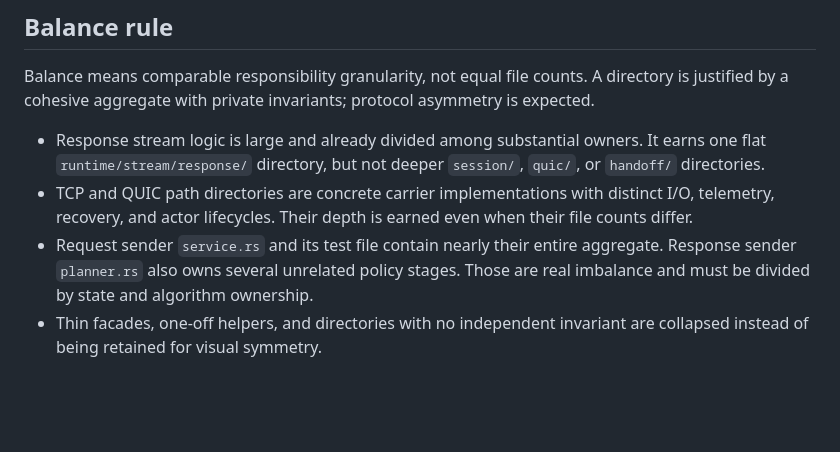
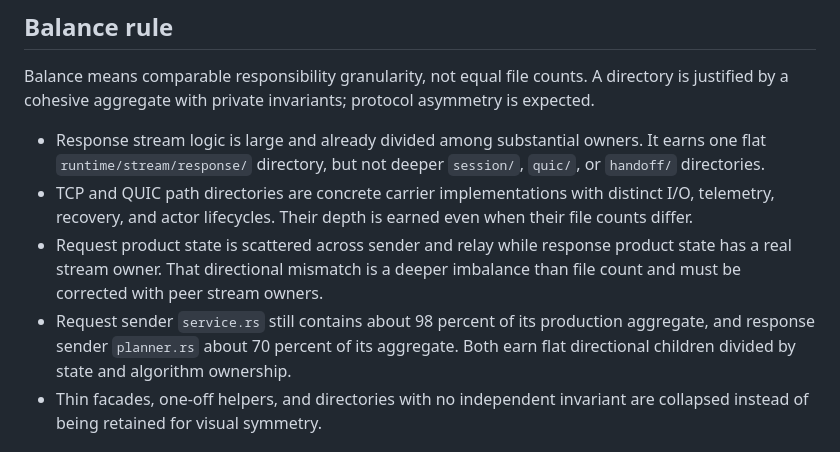
Before and after one commit to mnihyc/mptunnel, a Markdown page: docs/REFACTOR_PLAN.md, the part around one of its changes. GitHub-like rendering; blank space fills up the shorter version.

```diff
--- a/docs/REFACTOR_PLAN.md
+++ b/docs/REFACTOR_PLAN.md
@@ -17,10 +17,12 @@ protocol asymmetry is expected.
 - TCP and QUIC path directories are concrete carrier implementations with
   distinct I/O, telemetry, recovery, and actor lifecycles. Their depth is
   earned even when their file counts differ.
-- Request sender `service.rs` and its test file contain nearly their entire
-  aggregate. Response sender `planner.rs` also owns several unrelated policy
-  stages. Those are real imbalance and must be divided by state and algorithm
-  ownership.
+- Request product state is scattered across sender and relay while response
+  product state has a real stream owner. That directional mismatch is a deeper
+  imbalance than file count and must be corrected with peer stream owners.
+- Request sender `service.rs` still contains about 98 percent of its production
+  aggregate, and response sender `planner.rs` about 70 percent of its aggregate.
+  Both earn flat directional children divided by state and algorithm ownership.
 - Thin facades, one-off helpers, and directories with no independent invariant
   are collapsed instead of being retained for visual symmetry.
 
```
Also changed, not shown: other parts of docs/REFACTOR_PLAN.md (+47 -17 lines).
